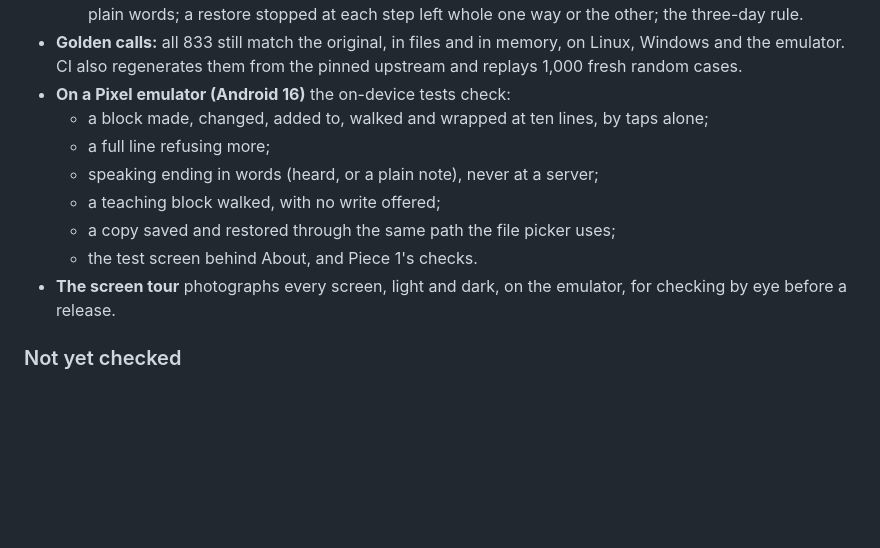
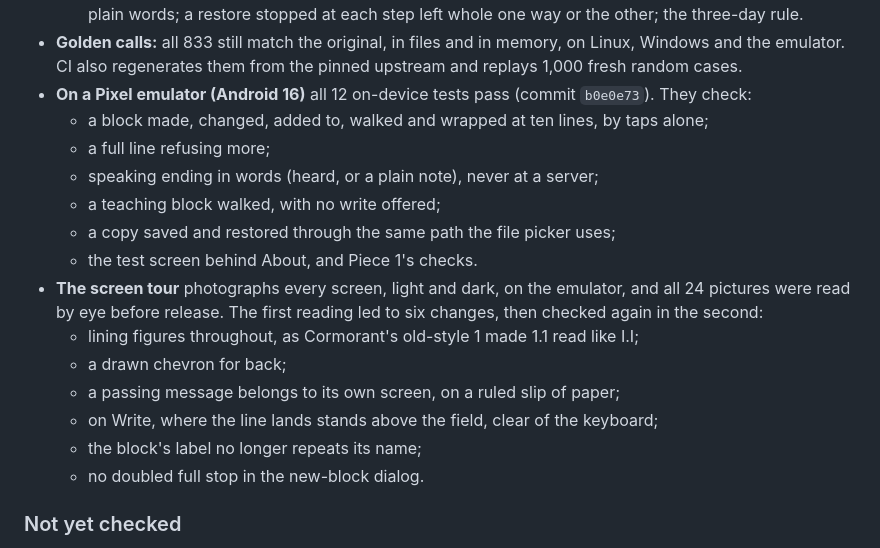
Before and after one commit to Phenomemental/happyseaurchin-beach, a Markdown page: pocket-beach/STATUS.md, the part around the change. GitHub-like rendering; blank space fills up the shorter version.

Commit message:
pocket-beach: STATUS records the device tests and the screen review
All 12 on-device tests pass on the emulator, and the 24 tour pictures
were read by eye; STATUS lists the six changes the first reading led to.

Co-Authored-By: Claude Opus 5.5 <noreply@anthropic.com>
Claude-Session: https://claude.ai/code/session_01N63PBrg7gq1LDdCgtzQC5R

```diff
--- a/pocket-beach/STATUS.md
+++ b/pocket-beach/STATUS.md
@@ -102,7 +102,8 @@ Android 12 or later.
 - **Golden calls:** all 833 still match the original, in files and in memory, on
   Linux, Windows and the emulator. CI also regenerates them from the pinned
   upstream and replays 1,000 fresh random cases.
-- **On a Pixel emulator (Android 16)** the on-device tests check:
+- **On a Pixel emulator (Android 16)** all 12 on-device tests pass (commit
+  `b0e0e73`). They check:
   - a block made, changed, added to, walked and wrapped at ten lines, by taps
     alone;
   - a full line refusing more;
@@ -111,7 +112,16 @@ Android 12 or later.
   - a copy saved and restored through the same path the file picker uses;
   - the test screen behind About, and Piece 1's checks.
 - **The screen tour** photographs every screen, light and dark, on the
-  emulator, for checking by eye before a release.
+  emulator, and all 24 pictures were read by eye before release. The first
+  reading led to six changes, then checked again in the second:
+  - lining figures throughout, as Cormorant's old-style 1 made 1.1 read like
+    I.I;
+  - a drawn chevron for back;
+  - a passing message belongs to its own screen, on a ruled slip of paper;
+  - on Write, where the line lands stands above the field, clear of the
+    keyboard;
+  - the block's label no longer repeats its name;
+  - no doubled full stop in the new-block dialog.
 
 ### Not yet checked
 
```
